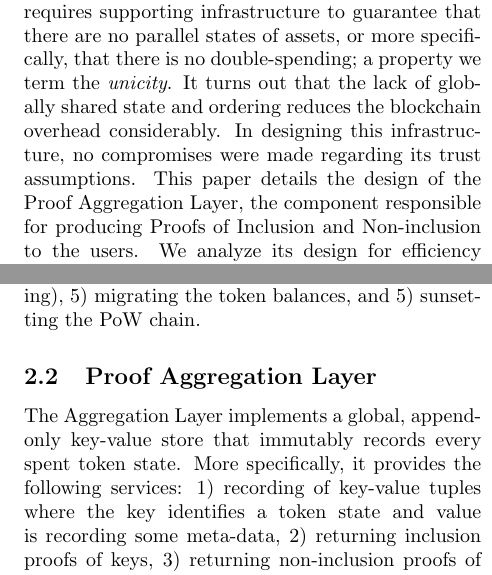
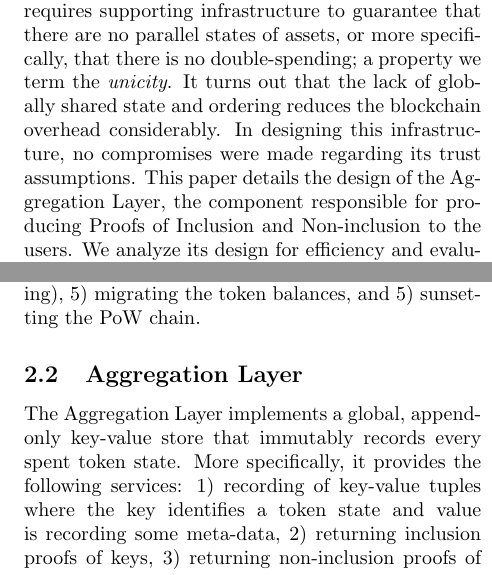
Before and after one commit to unicitynetwork/aggr-layer-paper, a LaTeX paper (aggregation-layer.tex): two parts of the columns of pages 1 and 4 of 12, joined at a grey line, cut so that both start at the same text. Compiled offline with pdfLaTeX.

Commit message:
one more experiment

```diff
--- a/aggregation-layer.tex
+++ b/aggregation-layer.tex
@@ -53,7 +53,7 @@
 }
 
 \title{Unicity Infrastructure:\\
-    the Proof Aggregation Layer}
+    the Aggregation Layer}
 
 \author[1]{Risto Laanoja}
 \affil[1]{Unicity Labs}
@@ -65,7 +65,7 @@
 \maketitle
 
 \begin{abstract}
-Unicity is a novel blockchain protocol with the ambitious goal of enabling token transactions to occur off-chain and, when necessary, offline. This premise requires supporting infrastructure to guarantee that there are no parallel states of assets, or more specifically, that there is no double-spending; a property we term the \textit{unicity}. It turns out that the lack of globally shared state and ordering reduces the blockchain overhead considerably. In designing this infrastructure, no compromises were made regarding its trust assumptions. This paper details the design of the Proof Aggregation Layer, the component responsible for producing Proofs of Inclusion and Non-inclusion to the users. We analyze its design for efficiency and evaluate the robustness of its trust and security model, and gains offered by cryptographic zero-knowledge tools.
+Unicity is a novel blockchain protocol with the ambitious goal of enabling token transactions to occur off-chain and, when necessary, offline. This premise requires supporting infrastructure to guarantee that there are no parallel states of assets, or more specifically, that there is no double-spending; a property we term the \textit{unicity}. It turns out that the lack of globally shared state and ordering reduces the blockchain overhead considerably. In designing this infrastructure, no compromises were made regarding its trust assumptions. This paper details the design of the Aggregation Layer, the component responsible for producing Proofs of Inclusion and Non-inclusion to the users. We analyze its design for efficiency and evaluate the robustness of its trust and security model, and gains offered by cryptographic zero-knowledge tools.
 \end{abstract}
 
 
@@ -169,7 +170,7 @@ The introduction of economic security mechanisms is a logical step toward evolvi
 
 The switch to PoS includes the following steps: 1) introducing the staking mechanism to create economic security for the BFT layer, 2) alternative ledger for the native token securing and decentralizing the system, and executing the tokenomics plan there, 3) selecting BFT validators based on the stake, 4) adjusting incentives (block rewards, optional slashing), 5) migrating the token balances, and 5) sunsetting the PoW chain.
 
-\subsection{Proof Aggregation Layer}
+\subsection{Aggregation Layer}
 
 The Aggregation Layer implements a global, append-only key-value store that immutably records every spent token state. More specifically, it provides the following services: 1) recording of key-value tuples where the key identifies a token state and value is recording some meta-data, 2) returning inclusion proofs of keys, 3) returning non-inclusion proofs of keys not present in the store.
 
```
Also changed, not shown: aggregation-layer.tex (3 more changed lines).
